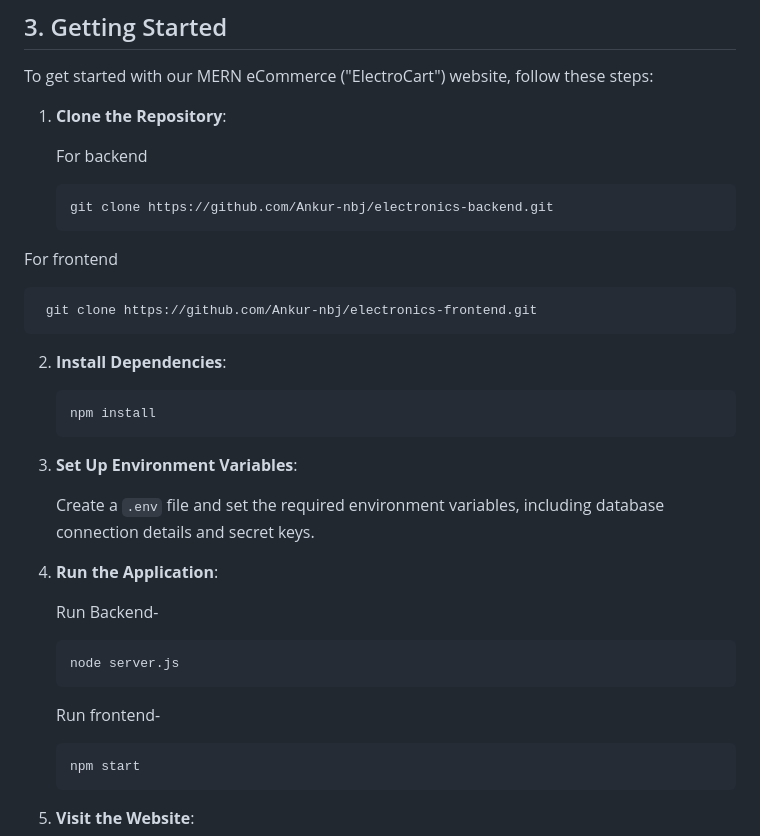
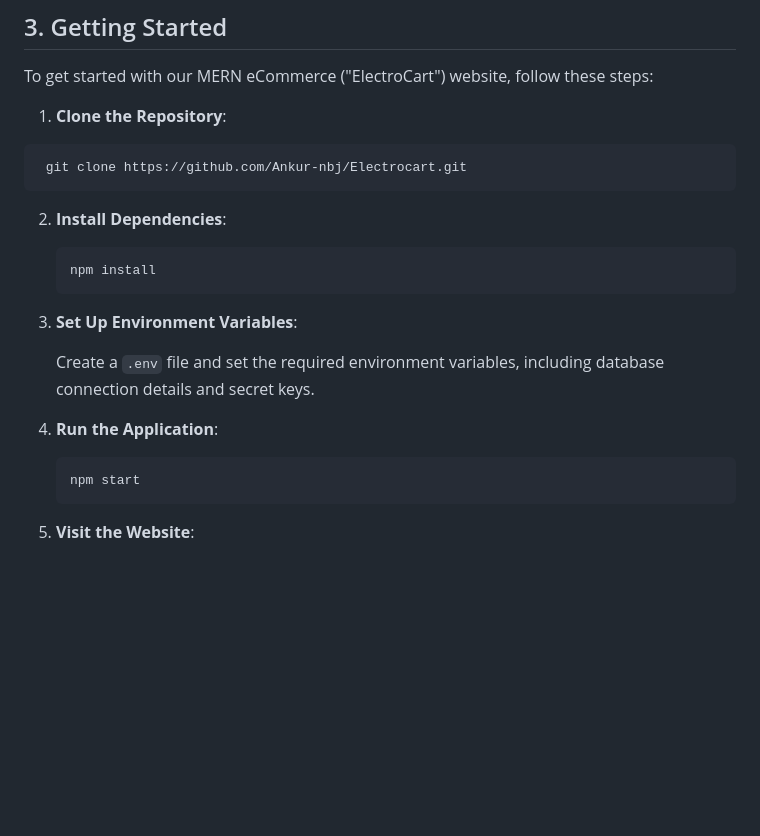
Before and after one commit to Ankur-nbj/ElectroCart, a Markdown page: README.md, the part around the change printed below. Rendered like a GitHub page; blank space fills up the shorter version.

````diff
--- a/README.md
+++ b/README.md
@@ -43,13 +43,8 @@ To get started with our MERN eCommerce ("ElectroCart") website, follow these ste
 
 1. **Clone the Repository**:
 
-   For backend
-   ```bash
-   git clone https://github.com/Ankur-nbj/electronics-backend.git
-   ```
-  For frontend
   ```bash
-   git clone https://github.com/Ankur-nbj/electronics-frontend.git
+   git clone https://github.com/Ankur-nbj/Electrocart.git
    ```
 2. **Install Dependencies**:
 
@@ -63,11 +58,7 @@ To get started with our MERN eCommerce ("ElectroCart") website, follow these ste
 
 4. **Run the Application**:
 
-   Run Backend-
-   ```bash
-   node server.js
-   ```
-   Run frontend-
+
    ```bash
    npm start
    ```
````
Also changed, not shown: other parts of README.md (+1 -1 lines).
